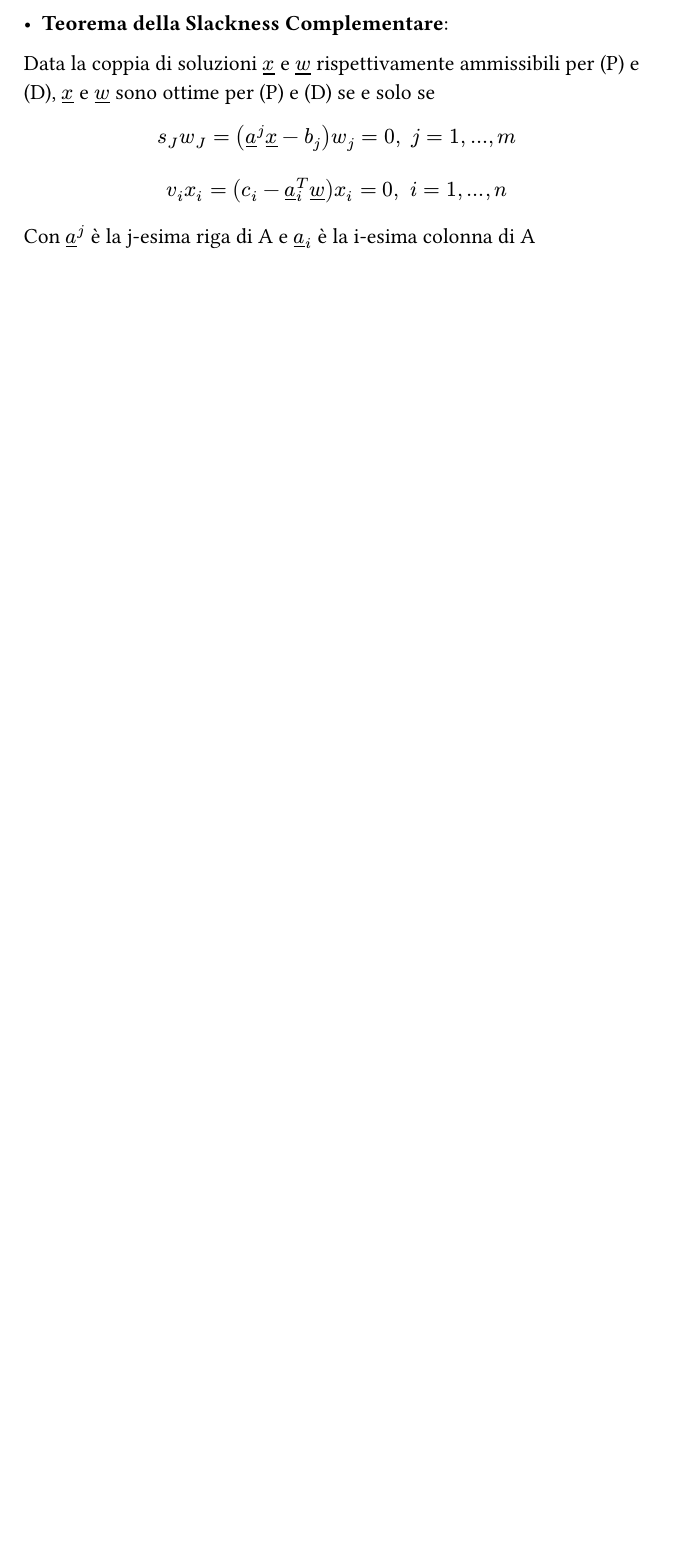
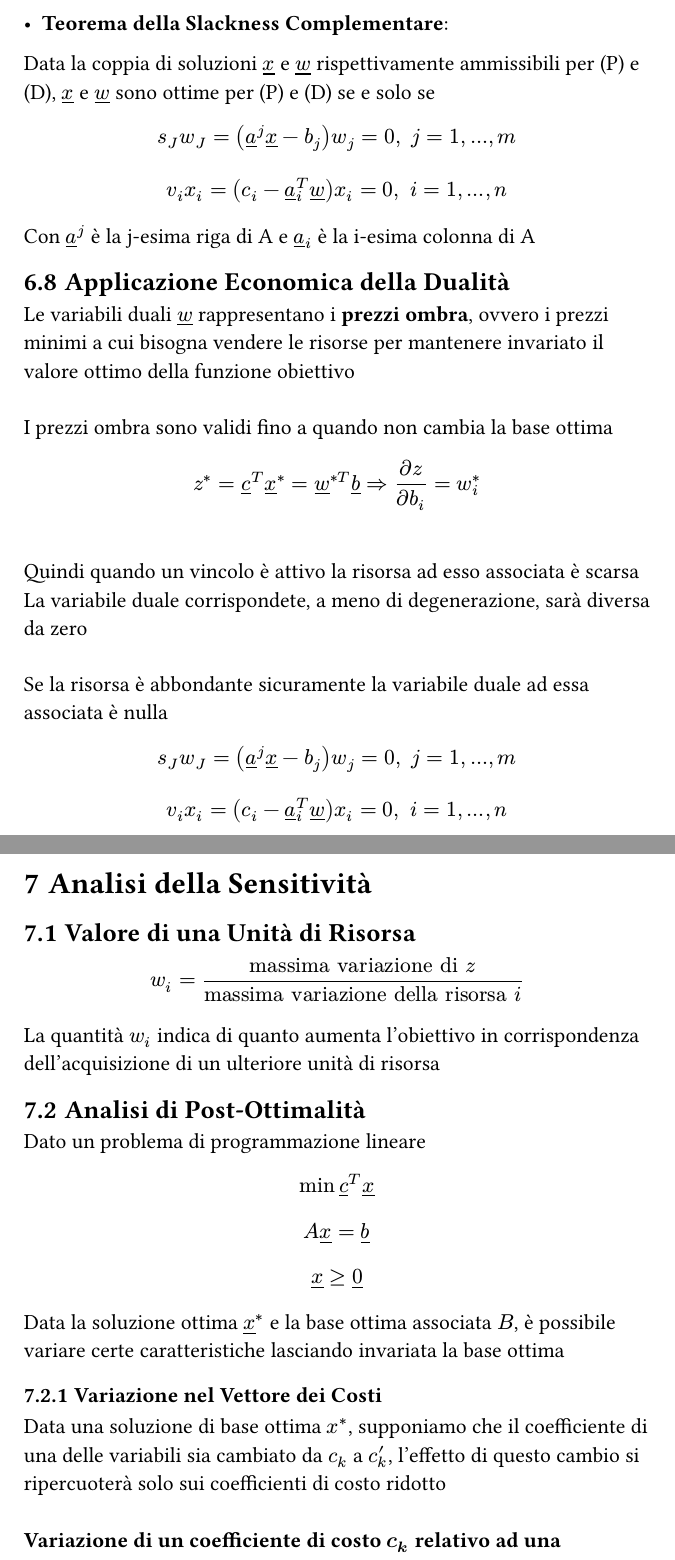
Before and after one commit to SamuColucci/AppuntiUni, a Typst document (RO/ROAppunti.typ): part of page 73 of 73 before the commit and two parts of pages 73 and 74 of 76 after it, the two joined at a grey line, cut so that both start at the same text, the shorter picture padded with empty space. The pictures show the PDF file RO/ROAppunti.pdf that the author committed with the source.

Commit message:
appunti in pari

```diff
--- a/RO/ROAppunti.typ
+++ b/RO/ROAppunti.typ
@@ -1524,3 +1524,28 @@ Data la coppia di soluzioni $underline(x)$ e $underline(w)$ rispettivamente ammi
 $ s_J w_J eq (underline(a)^j underline(x) - b_j)w_j eq 0, space j eq 1,...,m $
 $ v_i x_i eq (c_i - underline(a)_i^T underline(w))x_i eq 0, space i eq 1,...,n $
 Con $underline(a)^j$ è la j-esima riga di A e $underline(a)_i$ è la i-esima colonna di A
+
+== Applicazione Economica della Dualità
+Le variabili duali $underline(w)$ rappresentano i *prezzi ombra*, ovvero i prezzi minimi a cui bisogna vendere le risorse per mantenere invariato il valore ottimo della funzione obiettivo
+\
+\
+I prezzi ombra sono validi fino a quando non cambia la base ottima
+$ z^* eq underline(c)^T underline(x)^* eq underline(w)^(* T) underline(b) arrow.double.r (partial z) / (partial b_i) eq w_i^* $
+\
+Quindi quando un vincolo è attivo la risorsa ad esso associata è scarsa
+\
+La variabile duale corrispondete, a meno di degenerazione, sarà diversa da zero
+\
+\
+Se la risorsa è abbondante sicuramente la variabile duale ad essa associata è nulla
+$ s_J w_J eq (underline(a)^j underline(x) - b_j)w_j eq 0, space j eq 1,...,m $
+$ v_i x_i eq (c_i - underline(a)_i^T underline(w))x_i eq 0, space i eq 1,...,n $
+\
+#pagebreak()
+= Analisi della Sensitività
+== Valore di una Unità di Risorsa
+$ w_i eq ("massima variazione di" z)/("massima variazione della risorsa" i) $
+La quantità $w_i$ indica di quanto aumenta l'obiettivo in corrispondenza dell'acquisizione di un ulteriore unità di risorsa
+
+== Analisi di Post-Ottimalità
+Dato un problema di programmazione lineare
@@ -1526,0 +1555,9 @@ Con $underline(a)^j$ è la j-esima riga di A e $underline(a)_i$ è la i-esima co
+Data la soluzione ottima $underline(x)^*$ e la base ottima associata $B$, è possibile variare certe caratteristiche lasciando invariata la base ottima
+
+=== Variazione nel Vettore dei Costi
+Data una soluzione di base ottima $x^*$, supponiamo che il coefficiente di una delle variabili sia cambiato da $c_k$ a $c'_k$, l'effetto di questo cambio si ripercuoterà solo sui coefficienti di costo ridotto
+\
+\
+*Variazione di un coefficiente di costo $c_k$ relativo ad una variabile $x_k$ non in base*: \
+Sia $c_k, k in N$, il coefficiente che viene modificato come segue
+$ c'_k eq c_k + delta $
@@ -1526,0 +1573 @@ Con $underline(a)^j$ è la j-esima riga di A e $underline(a)_i$ è la i-esima co
+*Variazione di un coefficiente di costo $c_k$ relativo ad una variabile $x_k$ in base*: \
@@ -1526,0 +1584 @@ Con $underline(a)^j$ è la j-esima riga di A e $underline(a)_i$ è la i-esima co
+#pagebreak()
```
Also changed, not shown: RO/ROAppunti.pdf, RO/ROAppunti.typ (31 more changed lines).
